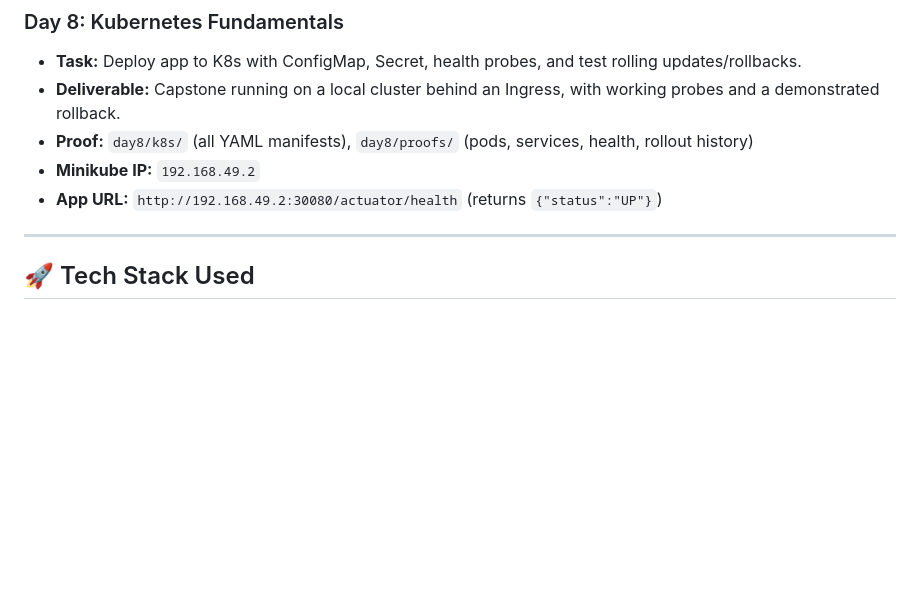
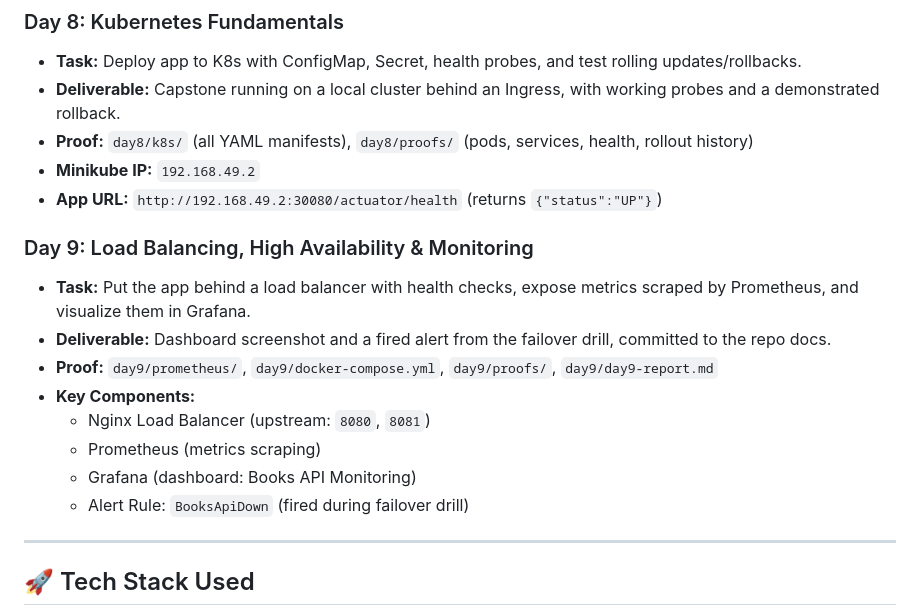
Before and after one commit to Blackbirdwins/devops-internship, a Markdown page: README.md, the part around the change. GitHub-like rendering; blank space fills up the shorter version.

Commit message:
README: Day 9 added

```diff
--- a/README.md
+++ b/README.md
@@ -66,6 +66,16 @@ This repository contains the daily deliverables, scripts, configurations, and pr
 *   **Minikube IP:** `192.168.49.2`
 *   **App URL:** `http://192.168.49.2:30080/actuator/health` (returns `{"status":"UP"}`)
 
+### Day 9: Load Balancing, High Availability & Monitoring
+*   **Task:** Put the app behind a load balancer with health checks, expose metrics scraped by Prometheus, and visualize them in Grafana.
+*   **Deliverable:** Dashboard screenshot and a fired alert from the failover drill, committed to the repo docs.
+*   **Proof:** `day9/prometheus/`, `day9/docker-compose.yml`, `day9/proofs/`, `day9/day9-report.md`
+*   **Key Components:**
+    *   Nginx Load Balancer (upstream: `8080`, `8081`)
+    *   Prometheus (metrics scraping)
+    *   Grafana (dashboard: Books API Monitoring)
+    *   Alert Rule: `BooksApiDown` (fired during failover drill)
+
 ---
 
 ## 🚀 Tech Stack Used
```
